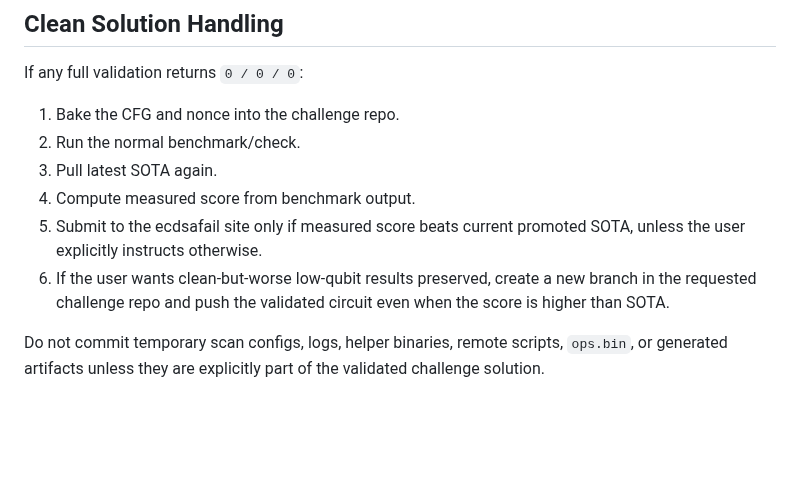
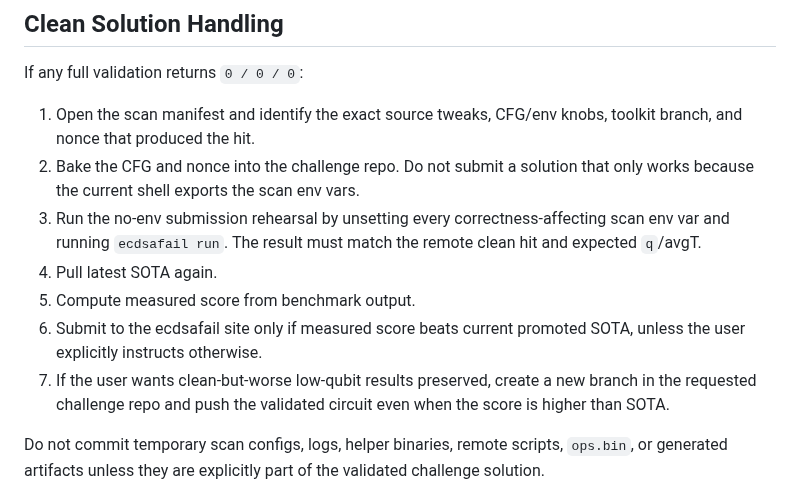
Before and after one commit to jieyilong/ecdsafail_skills, a Markdown page: ecdsafail-island-hunting/SKILL.md, the part around one of its changes. GitHub-like rendering; blank space fills up the shorter version.

```diff
--- a/ecdsafail-island-hunting/SKILL.md
+++ b/ecdsafail-island-hunting/SKILL.md
@@ -1075,12 +1120,16 @@ Reporting rules:
 
 If any full validation returns `0 / 0 / 0`:
 
-1. Bake the CFG and nonce into the challenge repo.
-2. Run the normal benchmark/check.
-3. Pull latest SOTA again.
-4. Compute measured score from benchmark output.
-5. Submit to the ecdsafail site only if measured score beats current promoted SOTA, unless the user explicitly instructs otherwise.
-6. If the user wants clean-but-worse low-qubit results preserved, create a new branch in the requested challenge repo and push the validated circuit even when the score is higher than SOTA.
+1. Open the scan manifest and identify the exact source tweaks, CFG/env knobs, toolkit branch, and
+   nonce that produced the hit.
+2. Bake the CFG and nonce into the challenge repo. Do not submit a solution that only works because
+   the current shell exports the scan env vars.
+3. Run the no-env submission rehearsal by unsetting every correctness-affecting scan env var and
+   running `ecdsafail run`. The result must match the remote clean hit and expected `q`/avgT.
+4. Pull latest SOTA again.
+5. Compute measured score from benchmark output.
+6. Submit to the ecdsafail site only if measured score beats current promoted SOTA, unless the user explicitly instructs otherwise.
+7. If the user wants clean-but-worse low-qubit results preserved, create a new branch in the requested challenge repo and push the validated circuit even when the score is higher than SOTA.
 
 Do not commit temporary scan configs, logs, helper binaries, remote scripts, `ops.bin`, or generated artifacts unless they are explicitly part of the validated challenge solution.
 
```
Also changed, not shown: other parts of ecdsafail-island-hunting/SKILL.md (+45 -0 lines).
